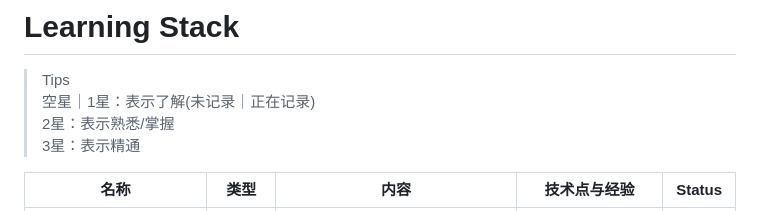
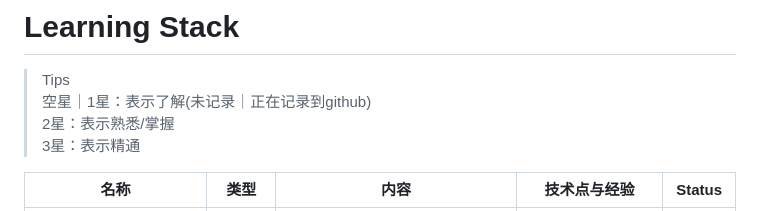
Before and after one commit to juemuel/learning_stack, a Markdown page: README.md, the part around the change. GitHub-like rendering.

```diff
--- a/README.md
+++ b/README.md
@@ -1,7 +1,7 @@
 # Learning Stack
 
 > Tips<br />
-> 空星｜1星：表示了解(未记录｜正在记录)<br />
+> 空星｜1星：表示了解(未记录｜正在记录到github)<br />
 > 2星：表示熟悉/掌握<br />3星：表示精通
 
 | 名称                  | 类型             | 内容                                                         | 技术点与经验                                                 | Status                                            |
```
